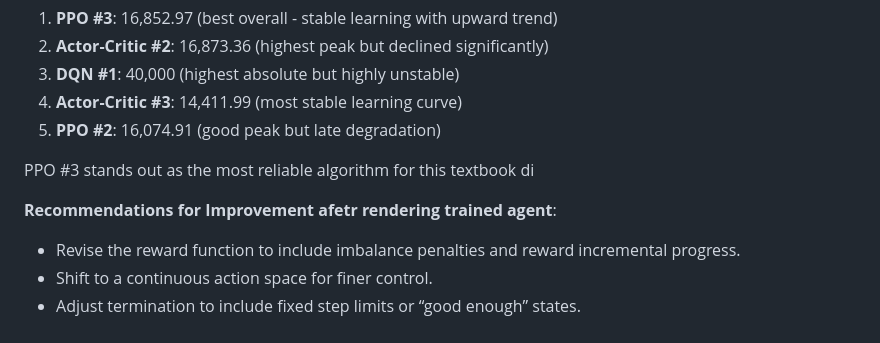
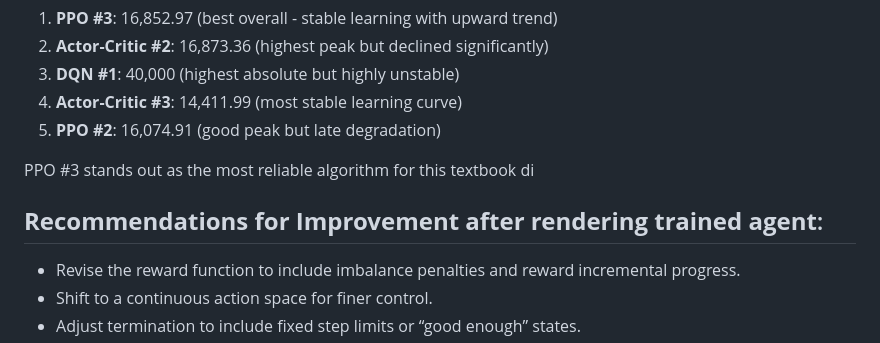
Before and after one commit to eobolo/Obolo_Emmanuel_Oluwapelumi_rl_summative, a Markdown page: README.md, the part around the change. Rendered like a GitHub page.

```diff
--- a/README.md
+++ b/README.md
@@ -179,7 +179,7 @@ Based on the experimental results, **PPO Experiment #3** achieved the best overa
 PPO #3 stands out as the most reliable algorithm for this textbook di
 
 
-**Recommendations for Improvement afetr rendering trained agent**:
+## **Recommendations for Improvement after rendering trained agent**:
 - Revise the reward function to include imbalance penalties and reward incremental progress.
 - Shift to a continuous action space for finer control.
 - Adjust termination to include fixed step limits or “good enough” states.
```
